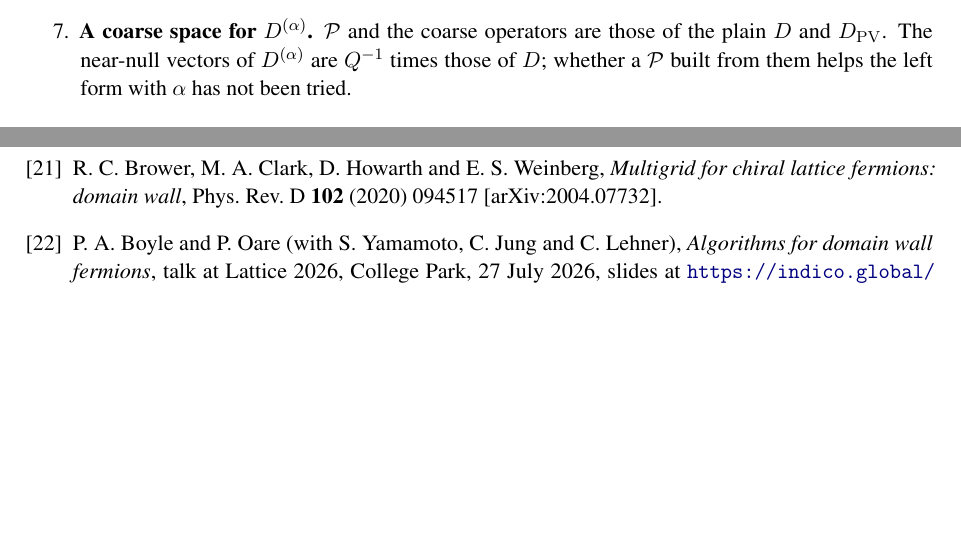
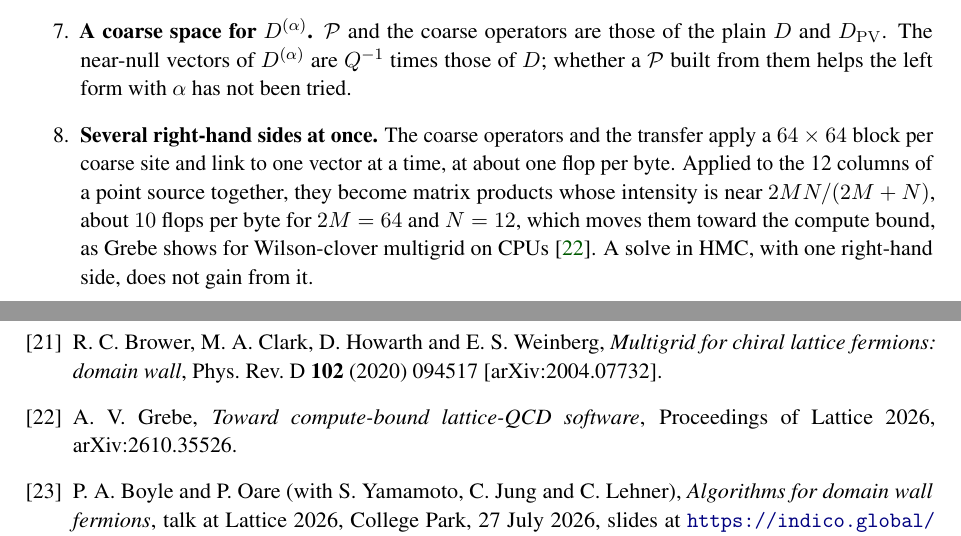
Before and after one commit to atsanroger/RutticeQCD, a LaTeX paper (docs/mg_background/MDWF_MULTIGRID_NOTE.tex): two parts of pages 35 and 39 of 40, joined at a grey line, cut so that both start at the same text, the shorter picture padded with empty space. Compiled offline with pdfLaTeX.

Commit message:
MG note: several right-hand sides at once as an open problem, after Grebe (arXiv:2610.35526); TODO 20 cites it for the several-vector coarse_pass

```diff
--- a/docs/mg_background/MDWF_MULTIGRID_NOTE.tex
+++ b/docs/mg_background/MDWF_MULTIGRID_NOTE.tex
@@ -1523,6 +1523,13 @@ of them in one code on the same lattices.
 \item \textbf{A coarse space for $D^{(\alpha)}$.} $\Pro$ and the coarse operators are those of
 the plain $D$ and $\Dpv$. The near-null vectors of $D^{(\alpha)}$ are $Q^{-1}$ times those of $D$;
 whether a $\Pro$ built from them helps the left form with $\alpha$ has not been tried.
+
+\item \textbf{Several right-hand sides at once.} The coarse operators and the transfer apply a
+$64\times64$ block per coarse site and link to one vector at a time, at about one flop per byte.
+Applied to the 12 columns of a point source together, they become matrix products whose intensity
+is near $2MN/(2M+N)$, about $10$ flops per byte for $2M=64$ and $N=12$, which moves them toward
+the compute bound, as Grebe shows for Wilson-clover multigrid on CPUs~\cite{Grebe}. A solve in
+HMC, with one right-hand side, does not gain from it.
 \end{enumerate}
 \else
 The following questions of theory and algorithm remain open.
@@ -1683,6 +1690,7 @@ PoS \textbf{LATTICE2016} (2016) 374.
 \bibitem{BY} P.~A.~Boyle and A.~Yamaguchi, \emph{Comparison of domain wall fermion multigrid methods}, arXiv:2103.05034.
 \bibitem{BCHW} R.~C.~Brower, M.~A.~Clark, D.~Howarth and E.~S.~Weinberg, \emph{Multigrid for chiral lattice fermions: domain wall},
 Phys.\ Rev.\ D \textbf{102} (2020) 094517 [arXiv:2004.07732].
+\bibitem{Grebe} A.~V.~Grebe, \emph{Toward compute-bound lattice-QCD software}, Proceedings of Lattice 2026, arXiv:2610.35526.
 \bibitem{BoyleOare} P.~A.~Boyle and P.~Oare (with S.~Yamamoto, C.~Jung and C.~Lehner), \emph{Algorithms for domain wall fermions}, talk at Lattice 2026, College Park, 27 July 2026, slides at \url{https://indico.global/event/16565/contributions/162221/}.
 \bibitem{ESS} S.~C.~Eisenstat, H.~C.~Elman and M.~H.~Schultz, \emph{Variational iterative methods for nonsymmetric systems of linear equations},
 SIAM J.\ Numer.\ Anal.\ \textbf{20} (1983) 345.
```
Also changed, not shown: docs/TODO.md (+5 -0 lines), docs/mg_background/MDWF_MULTIGRID_NOTE.pdf.
